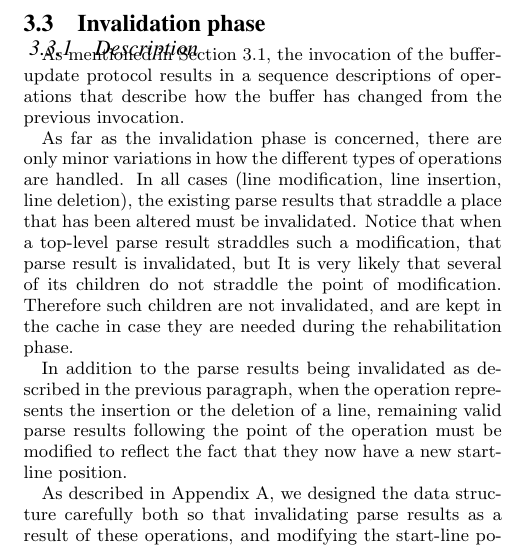
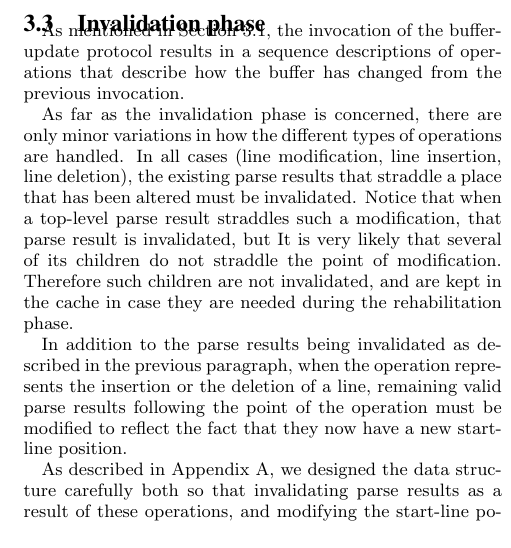
Before and after one commit to robert-strandh/Second-Climacs, a LaTeX paper (Papers/Incremental-parsing/incremental-parsing.tex, which reads Papers/Incremental-parsing/sec-our-method.tex): part of one column of page 3 of 8, cut so that both start at the same text. Compiled offline with pdfLaTeX.

Commit message:
Remove useless subsubsection header.

```diff
--- a/Papers/Incremental-parsing/sec-our-method.tex
+++ b/Papers/Incremental-parsing/sec-our-method.tex
@@ -111,8 +111,6 @@ phases:
 
 \subsection{Invalidation phase}
 
-\subsubsection{Description}
-
 As mentioned in \refSec{sec-buffer-update-protocol}, the invocation of
 the buffer-update protocol results in a sequence descriptions of
 operations that describe how the buffer has changed from the previous
```
